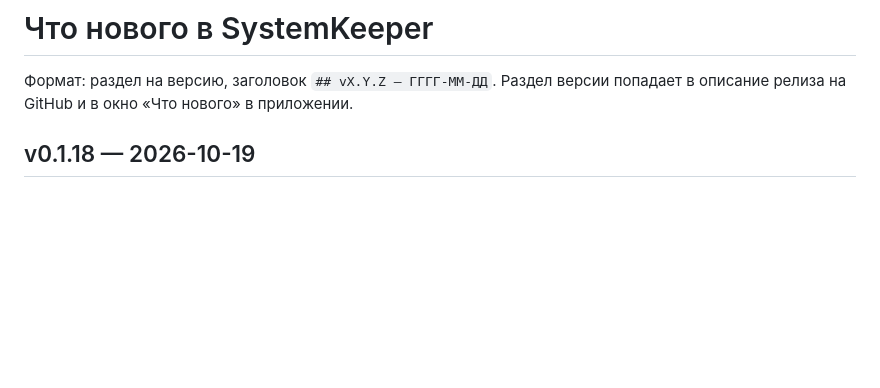
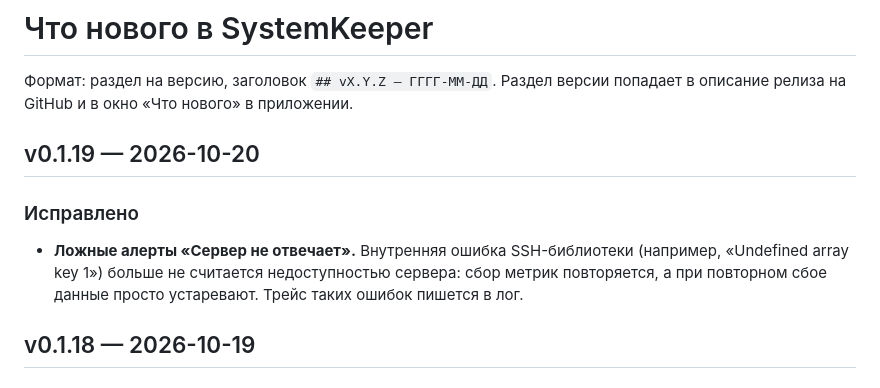
Before and after one commit to DrTiget/SystemKeeper, a Markdown page: CHANGELOG.md, the part around the change. Rendered like a GitHub page; blank space fills up the shorter version.

Commit message:
Выпусти v0.1.19

```diff
--- a/CHANGELOG.md
+++ b/CHANGELOG.md
@@ -2,6 +2,11 @@
 
 Формат: раздел на версию, заголовок `## vX.Y.Z — ГГГГ-ММ-ДД`. Раздел версии попадает в описание релиза на GitHub
 и в окно «Что нового» в приложении.
+
+## v0.1.19 — 2026-10-20
+
+### Исправлено
+- **Ложные алерты «Сервер не отвечает».** Внутренняя ошибка SSH-библиотеки (например, «Undefined array key 1») больше не считается недоступностью сервера: сбор метрик повторяется, а при повторном сбое данные просто устаревают. Трейс таких ошибок пишется в лог.
 
 ## v0.1.18 — 2026-10-19
 
```
